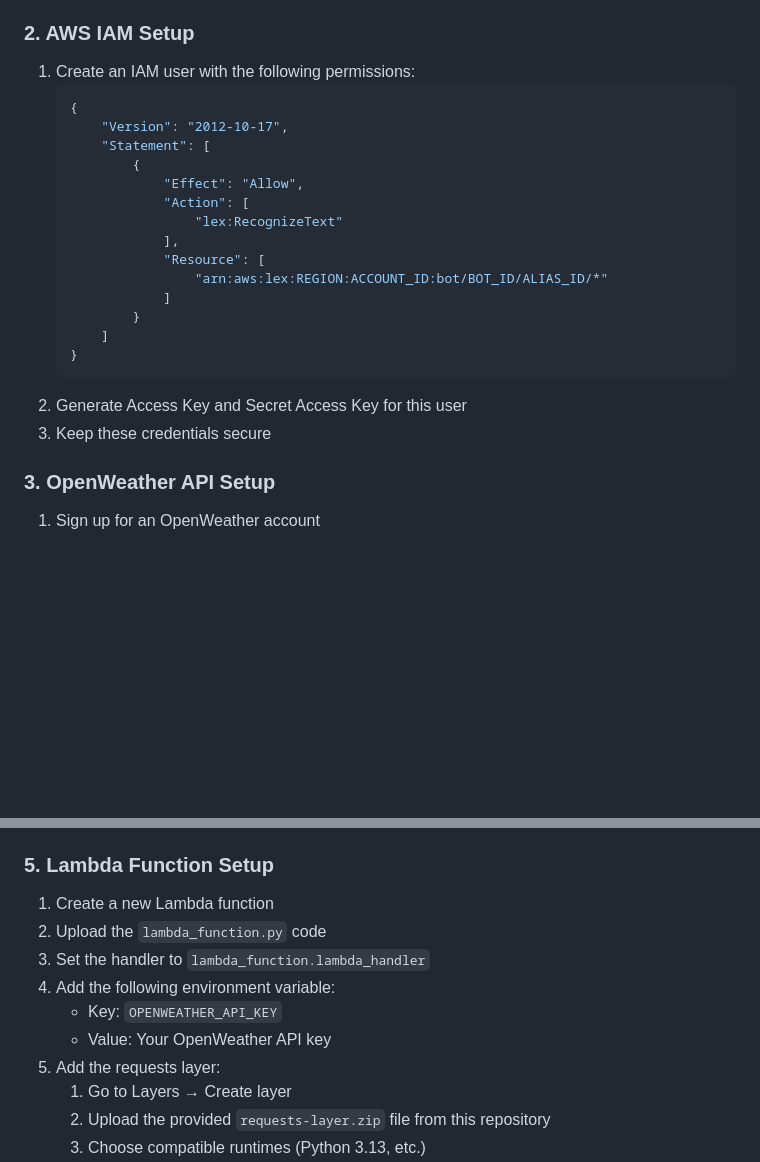
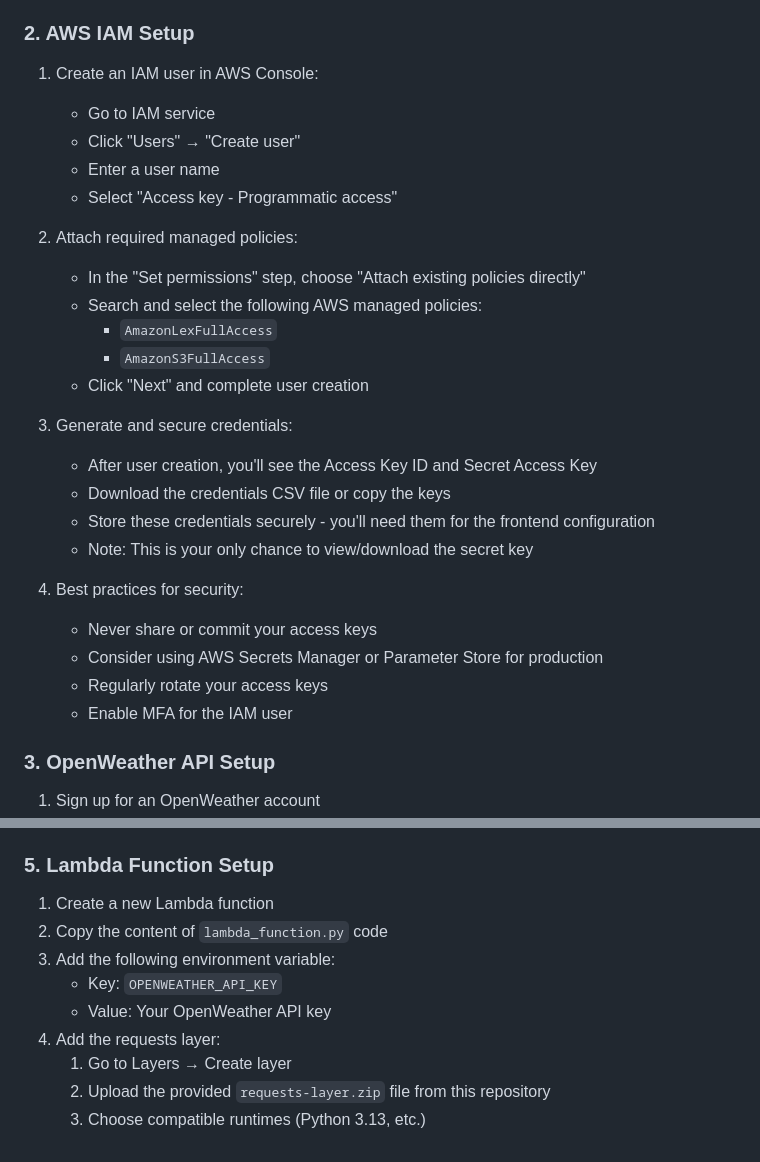
Before and after one commit to rgabuco/WeatherChatBot, a Markdown page: README.md, 2 parts joined by grey strips. Rendered like a GitHub page; blank space fills up the shorter version.

````diff
--- a/README.md
+++ b/README.md
@@ -27,25 +27,30 @@ A modern web interface for interacting with an AWS Lex V2 weather chatbot.
    - Bot Name
 
 ### 2. AWS IAM Setup
-1. Create an IAM user with the following permissions:
-   ```json
-   {
-       "Version": "2012-10-17",
-       "Statement": [
-           {
-               "Effect": "Allow",
-               "Action": [
-                   "lex:RecognizeText"
-               ],
-               "Resource": [
-                   "arn:aws:lex:REGION:ACCOUNT_ID:bot/BOT_ID/ALIAS_ID/*"
-               ]
-           }
-       ]
-   }
-   ```
-2. Generate Access Key and Secret Access Key for this user
-3. Keep these credentials secure
+1. Create an IAM user in AWS Console:
+   - Go to IAM service
+   - Click "Users" → "Create user"
+   - Enter a user name
+   - Select "Access key - Programmatic access"
+
+2. Attach required managed policies:
+   - In the "Set permissions" step, choose "Attach existing policies directly"
+   - Search and select the following AWS managed policies:
+     - `AmazonLexFullAccess`
+     - `AmazonS3FullAccess`
+   - Click "Next" and complete user creation
+
+3. Generate and secure credentials:
+   - After user creation, you'll see the Access Key ID and Secret Access Key
+   - Download the credentials CSV file or copy the keys
+   - Store these credentials securely - you'll need them for the frontend configuration
+   - Note: This is your only chance to view/download the secret key
+
+4. Best practices for security:
+   - Never share or commit your access keys
+   - Consider using AWS Secrets Manager or Parameter Store for production
+   - Regularly rotate your access keys
+   - Enable MFA for the IAM user
 
 ### 3. OpenWeather API Setup
 1. Sign up for an OpenWeather account
@@ -75,12 +80,11 @@ A modern web interface for interacting with an AWS Lex V2 weather chatbot.
 
 ### 5. Lambda Function Setup
 1. Create a new Lambda function
-2. Upload the `lambda_function.py` code
-3. Set the handler to `lambda_function.lambda_handler`
-4. Add the following environment variable:
+2. Copy the content of `lambda_function.py` code
+3. Add the following environment variable:
    - Key: `OPENWEATHER_API_KEY`
    - Value: Your OpenWeather API key
-5. Add the requests layer:
+4. Add the requests layer:
    1. Go to Layers → Create layer
    2. Upload the provided `requests-layer.zip` file from this repository
    3. Choose compatible runtimes (Python 3.13, etc.)
````
